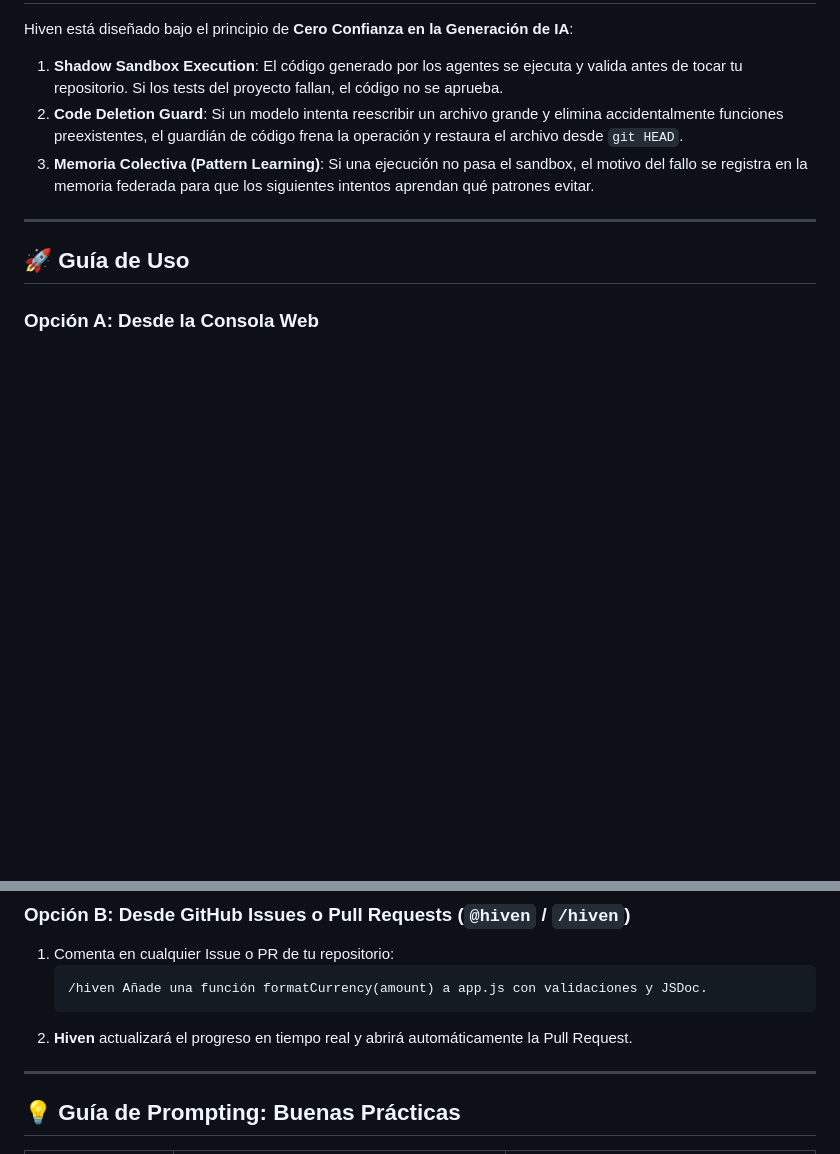
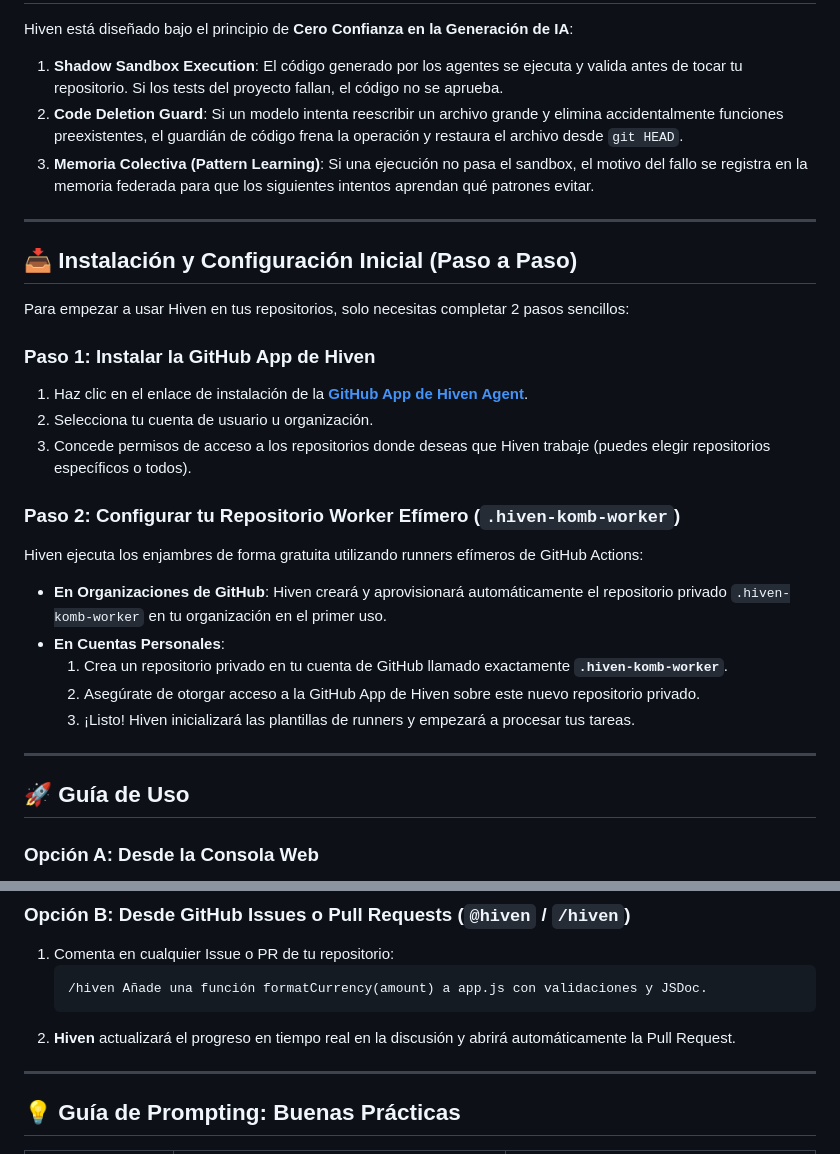
Before and after one commit to amglogicalis/hiven-repo-public, a Markdown page: README.md, 2 parts joined by grey strips. GitHub-like rendering; blank space fills up the shorter version.

Commit message:
docs: add step-by-step GitHub App installation and worker provisioning section to README.md

````diff
--- a/README.md
+++ b/README.md
@@ -93,6 +93,26 @@ Hiven está diseñado bajo el principio de **Cero Confianza en la Generación de
 
 ---
 
+## 📥 Instalación y Configuración Inicial (Paso a Paso)
+
+Para empezar a usar Hiven en tus repositorios, solo necesitas completar 2 pasos sencillos:
+
+### Paso 1: Instalar la GitHub App de Hiven
+1. Haz clic en el enlace de instalación de la **[GitHub App de Hiven Agent](https://github.com/apps/hiven-agent)**.
+2. Selecciona tu cuenta de usuario u organización.
+3. Concede permisos de acceso a los repositorios donde deseas que Hiven trabaje (puedes elegir repositorios específicos o todos).
+
+### Paso 2: Configurar tu Repositorio Worker Efímero (`.hiven-komb-worker`)
+Hiven ejecuta los enjambres de forma gratuita utilizando runners efímeros de GitHub Actions:
+
+- **En Organizaciones de GitHub**: Hiven creará y aprovisionará automáticamente el repositorio privado `.hiven-komb-worker` en tu organización en el primer uso.
+- **En Cuentas Personales**:
+  1. Crea un repositorio privado en tu cuenta de GitHub llamado exactamente **`.hiven-komb-worker`**.
+  2. Asegúrate de otorgar acceso a la GitHub App de Hiven sobre este nuevo repositorio privado.
+  3. ¡Listo! Hiven inicializará las plantillas de runners y empezará a procesar tus tareas.
+
+---
+
 ## 🚀 Guía de Uso
 
 ### Opción A: Desde la Consola Web
@@ -105,7 +125,7 @@ Hiven está diseñado bajo el principio de **Cero Confianza en la Generación de
    ```text
    /hiven Añade una función formatCurrency(amount) a app.js con validaciones y JSDoc.
    ```
-2. **Hiven** actualizará el progreso en tiempo real y abrirá automáticamente la Pull Request.
+2. **Hiven** actualizará el progreso en tiempo real en la discusión y abrirá automáticamente la Pull Request.
 
 ---
 
````
